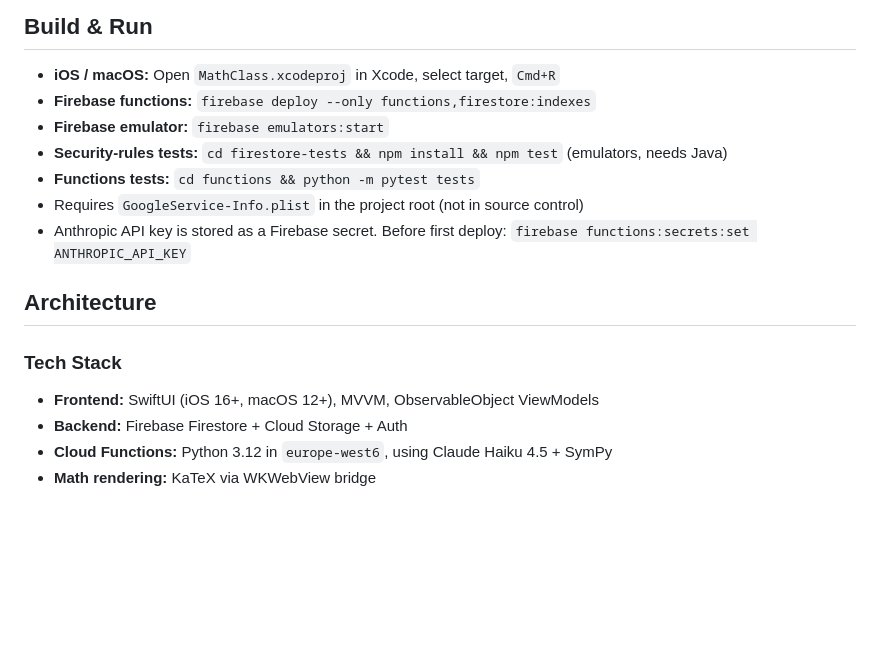
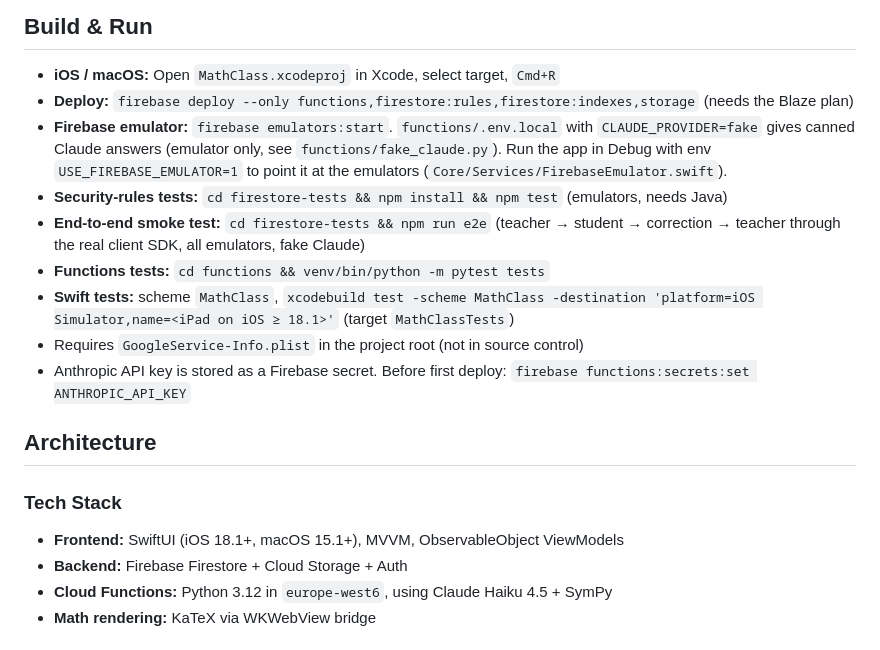
Before and after one commit to xmorvan/MathClass, a Markdown page: CLAUDE.md, the part around the change. GitHub-like rendering; blank space fills up the shorter version.

```diff
--- a/CLAUDE.md
+++ b/CLAUDE.md
@@ -5,17 +5,19 @@ This file provides guidance to Claude Code (claude.ai/code) when working with co
 ## Build & Run
 
 - **iOS / macOS:** Open `MathClass.xcodeproj` in Xcode, select target, `Cmd+R`
-- **Firebase functions:** `firebase deploy --only functions,firestore:indexes`
-- **Firebase emulator:** `firebase emulators:start`
+- **Deploy:** `firebase deploy --only functions,firestore:rules,firestore:indexes,storage` (needs the Blaze plan)
+- **Firebase emulator:** `firebase emulators:start`. `functions/.env.local` with `CLAUDE_PROVIDER=fake` gives canned Claude answers (emulator only, see `functions/fake_claude.py`). Run the app in Debug with env `USE_FIREBASE_EMULATOR=1` to point it at the emulators (`Core/Services/FirebaseEmulator.swift`).
 - **Security-rules tests:** `cd firestore-tests && npm install && npm test` (emulators, needs Java)
-- **Functions tests:** `cd functions && python -m pytest tests`
+- **End-to-end smoke test:** `cd firestore-tests && npm run e2e` (teacher → student → correction → teacher through the real client SDK, all emulators, fake Claude)
+- **Functions tests:** `cd functions && venv/bin/python -m pytest tests`
+- **Swift tests:** scheme `MathClass`, `xcodebuild test -scheme MathClass -destination 'platform=iOS Simulator,name=<iPad on iOS ≥ 18.1>'` (target `MathClassTests`)
 - Requires `GoogleService-Info.plist` in the project root (not in source control)
 - Anthropic API key is stored as a Firebase secret. Before first deploy: `firebase functions:secrets:set ANTHROPIC_API_KEY`
 
 ## Architecture
 
 ### Tech Stack
-- **Frontend:** SwiftUI (iOS 16+, macOS 12+), MVVM, ObservableObject ViewModels
+- **Frontend:** SwiftUI (iOS 18.1+, macOS 15.1+), MVVM, ObservableObject ViewModels
 - **Backend:** Firebase Firestore + Cloud Storage + Auth
 - **Cloud Functions:** Python 3.12 in `europe-west6`, using Claude Haiku 4.5 + SymPy
 - **Math rendering:** KaTeX via WKWebView bridge
```
Also changed, not shown: docs/lancement/guide-mise-en-ligne.md (+20 -7 lines).
